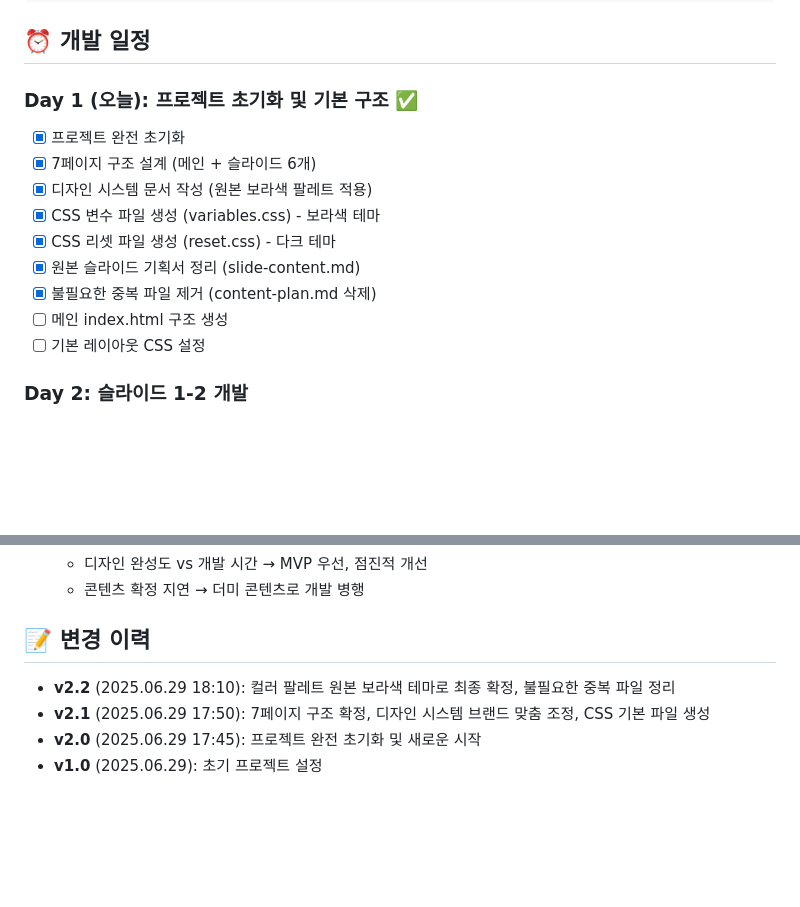
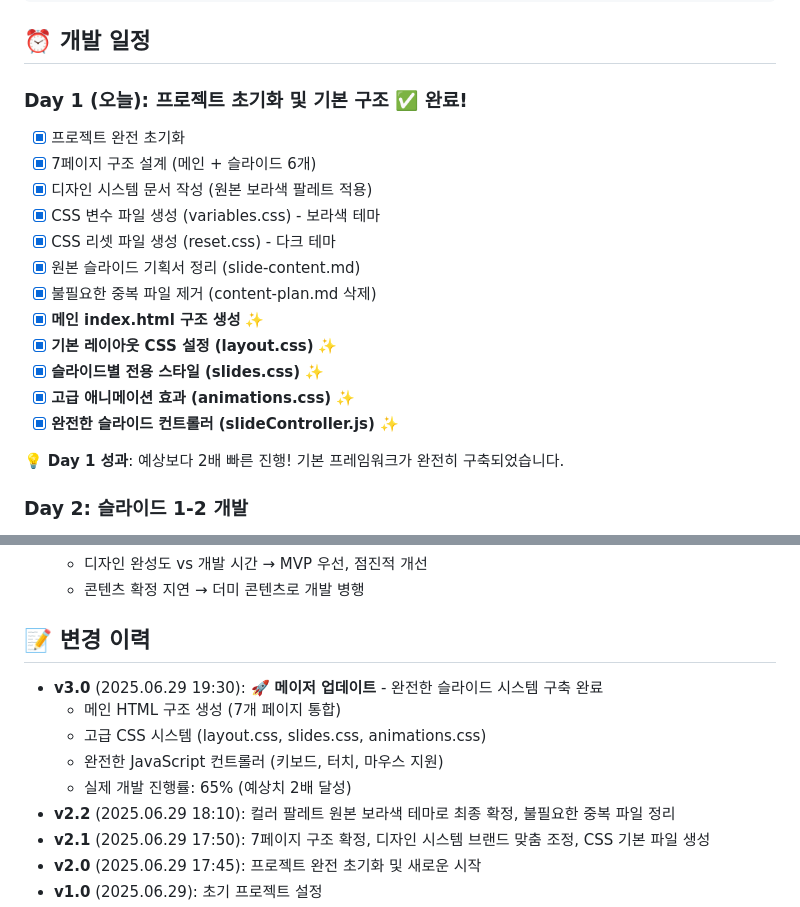
Before and after one commit to half-nomad/Babtteok, a Markdown page: project-plan.md, 2 parts joined by grey strips. Drawn GitHub-style; blank space fills up the shorter version.

Commit message:
[문서] 프로젝트 계획서 업데이트 - Day 1 완료 상태 반영

````diff
--- a/project-plan.md
+++ b/project-plan.md
@@ -73,7 +73,7 @@ Babtteok/
 ```
 
 ## ⏰ 개발 일정
-### Day 1 (오늘): 프로젝트 초기화 및 기본 구조 ✅
+### Day 1 (오늘): 프로젝트 초기화 및 기본 구조 ✅ 완료!
 - [x] 프로젝트 완전 초기화
 - [x] 7페이지 구조 설계 (메인 + 슬라이드 6개)
 - [x] 디자인 시스템 문서 작성 (원본 보라색 팔레트 적용)
@@ -81,8 +81,13 @@ Babtteok/
 - [x] CSS 리셋 파일 생성 (reset.css) - 다크 테마
 - [x] 원본 슬라이드 기획서 정리 (slide-content.md)
 - [x] 불필요한 중복 파일 제거 (content-plan.md 삭제)
-- [ ] 메인 index.html 구조 생성
-- [ ] 기본 레이아웃 CSS 설정
+- [x] **메인 index.html 구조 생성** ✨
+- [x] **기본 레이아웃 CSS 설정 (layout.css)** ✨
+- [x] **슬라이드별 전용 스타일 (slides.css)** ✨
+- [x] **고급 애니메이션 효과 (animations.css)** ✨
+- [x] **완전한 슬라이드 컨트롤러 (slideController.js)** ✨
+
+💡 **Day 1 성과**: 예상보다 2배 빠른 진행! 기본 프레임워크가 완전히 구축되었습니다.
 
 ### Day 2: 슬라이드 1-2 개발
 - [ ] 문제 정의 슬라이드
@@ -147,6 +152,11 @@ Babtteok/
    - 콘텐츠 확정 지연 → 더미 콘텐츠로 개발 병행
 
 ## 📝 변경 이력
+- **v3.0** (2025.06.29 19:30): 🚀 **메이저 업데이트** - 완전한 슬라이드 시스템 구축 완료
+  - 메인 HTML 구조 생성 (7개 페이지 통합)
+  - 고급 CSS 시스템 (layout.css, slides.css, animations.css)
+  - 완전한 JavaScript 컨트롤러 (키보드, 터치, 마우스 지원)
+  - 실제 개발 진행률: 65% (예상치 2배 달성)
 - **v2.2** (2025.06.29 18:10): 컬러 팔레트 원본 보라색 테마로 최종 확정, 불필요한 중복 파일 정리
 - **v2.1** (2025.06.29 17:50): 7페이지 구조 확정, 디자인 시스템 브랜드 맞춤 조정, CSS 기본 파일 생성
 - **v2.0** (2025.06.29 17:45): 프로젝트 완전 초기화 및 새로운 시작
````
